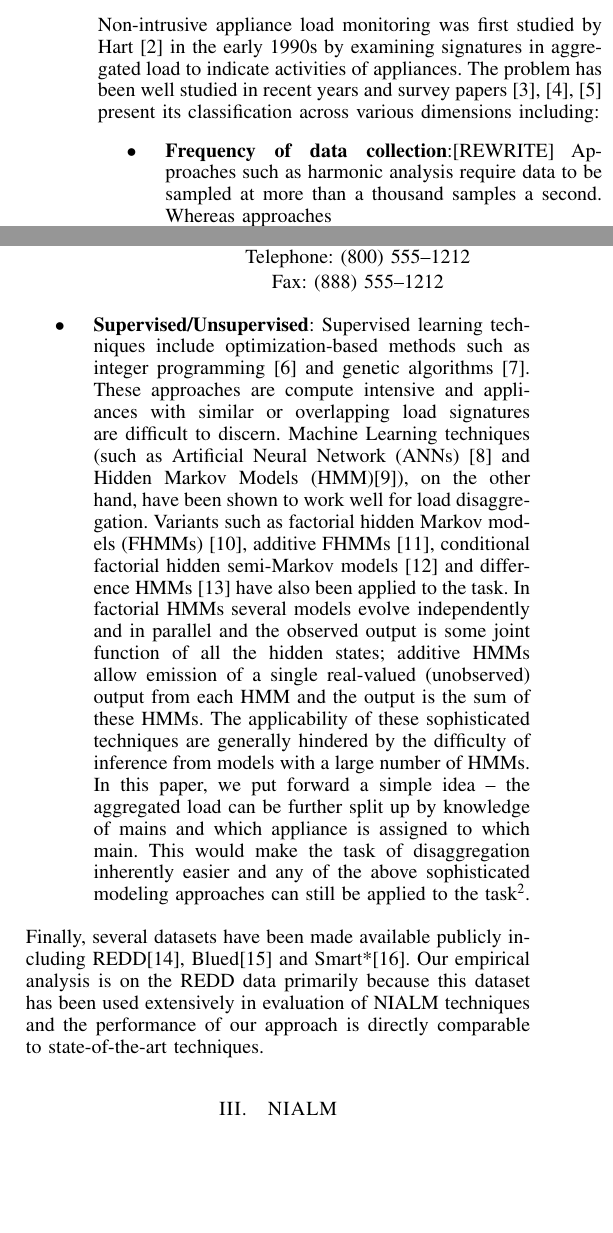
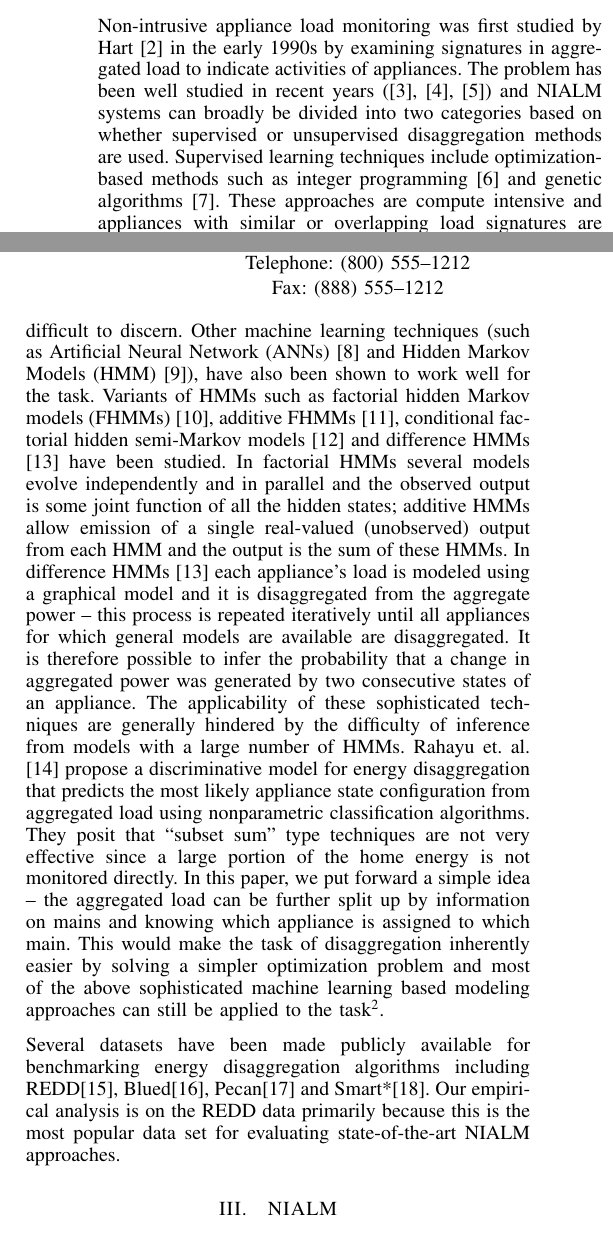
Before and after one commit to nipunbatra/nilm, a LaTeX paper (paper/icmla.tex): two parts of the columns of page 1 of 6, joined at a grey line, cut so that both start at the same text, the shorter picture padded with empty space. The pictures show the PDF file paper/icmla.pdf that the author committed with the source.

Commit message:
Editing the related work section

```diff
--- a/paper/icmla.tex
+++ b/paper/icmla.tex
@@ -77,13 +77,14 @@ Primary contributions of our work are:
 Open source implementation of the proposed work is released for comparative analysis with other NIALM approaches as an IPython notebook\footnote{\url{http://www.ipython.org}}. We believe this is the first extensive release of a generic NIALM
 
 \section{Related work}
-\noindent Non-intrusive appliance load monitoring was first studied by Hart~\cite{hart} in the early 1990s by examining signatures in aggregated load to indicate activities of appliances. The problem has been well studied in recent years and survey papers \cite{survey1,survey2,survey3} present its classification across various dimensions including:
-\begin{itemize}
-\item \textbf{Frequency of data collection}:[REWRITE] Approaches such as harmonic analysis require data to be sampled at more than a thousand samples a second. Whereas approaches
-\item \textbf{Supervised/Unsupervised}: Supervised learning techniques include optimization-based methods such as integer programming \cite{Suzuki_08} and genetic algorithms \cite{Baranski_04}. These approaches are compute intensive and appliances with similar or overlapping load signatures are difficult to discern. Machine Learning techniques (such as Artificial Neural Network (ANNs) \cite{Ruzzelli_10} and Hidden Markov Models (HMM)\cite{Zia_11}), on the other hand, have been shown to work well for load disaggregation. Variants such as factorial hidden Markov models (FHMMs) \cite{Ghahramani_97a}, additive FHMMs \cite{Kolter_12}, conditional factorial hidden semi-Markov models \cite{Kim_11} and difference HMMs \cite{parson2012_aaai} have also been applied to the task. In factorial HMMs several models evolve independently and in parallel and the observed output is some joint function of all the hidden states; additive HMMs allow emission of a single real-valued (unobserved) output from each HMM and the output is the sum of these HMMs. The applicability of these sophisticated techniques are generally hindered by the difficulty of inference from models with a large number of HMMs. In this paper, we put forward a simple idea -- the aggregated load can be further split up by knowledge of mains and which appliance is assigned to which main. This would make the task of disaggregation inherently easier and any of the above sophisticated modeling approaches can still be applied to the task\footnote{The use of combinatorial optimization is only for the purpose of illustration and there is clearly no requirement to adhere to this modeling technique alone.}.
+\noindent Non-intrusive appliance load monitoring was first studied by Hart~\cite{hart} in the early 1990s by examining signatures in aggregated load to indicate activities of appliances. The problem has been well studied in recent years (\cite{survey1,survey2,survey3}) and NIALM systems can broadly be divided into two categories based on whether supervised or unsupervised disaggregation methods are used.
+%\begin{itemize}
+%\item \textbf{Frequency of data collection}:[REWRITE] Approaches such as harmonic analysis require data to be sampled at more than a thousand samples a second. Whereas approaches
+%\textbf{Supervised/Unsupervised}:
+\noindent Supervised learning techniques include optimization-based methods such as integer programming \cite{Suzuki_08} and genetic algorithms \cite{Baranski_04}. These approaches are compute intensive and appliances with similar or overlapping load signatures are difficult to discern. Other machine learning techniques (such as Artificial Neural Network (ANNs) \cite{Ruzzelli_10} and Hidden Markov Models (HMM) \cite{Zia_11}), have also been shown to work well for the task. Variants of HMMs such as factorial hidden Markov models (FHMMs) \cite{Ghahramani_97a}, additive FHMMs \cite{Kolter_12}, conditional factorial hidden semi-Markov models \cite{Kim_11} and difference HMMs \cite{parson2012_aaai} have been studied. In factorial HMMs several models evolve independently and in parallel and the observed output is some joint function of all the hidden states; additive HMMs allow emission of a single real-valued (unobserved) output from each HMM and the output is the sum of these HMMs. In difference HMMs \cite{parson2012_aaai} each appliance's load is modeled using a graphical model and it is disaggregated from the aggregate power -- this process is repeated iteratively until all appliances for which general models are available are disaggregated. It is therefore possible to infer the probability that a change in aggregated power was generated by two consecutive states of an appliance. The applicability of these sophisticated techniques are generally hindered by the difficulty of inference from models with a large number of HMMs. Rahayu et. al. \cite{Rahayu_12} propose a discriminative model for energy disaggregation that predicts the most likely appliance state configuration from aggregated load using nonparametric classification algorithms. They posit that ``subset sum" type techniques are not very effective since a large portion of the home energy is not monitored directly. In this paper, we put forward a simple idea -- the aggregated load can be further split up by information on mains and knowing which appliance is assigned to which main. This would make the task of disaggregation inherently easier by solving a simpler optimization problem and most of the above sophisticated machine learning based modeling approaches can still be applied to the task\footnote{The use of combinatorial optimization is only for the purpose of illustration and there is clearly no requirement to adhere to this modeling technique alone.}.
 
-\end{itemize}
-Finally, several datasets have been made available publicly including REDD\cite{redd}, Blued\cite{blued_cmu} and Smart*\cite{smart}. Our empirical analysis is on the REDD data primarily because this dataset has been used extensively in evaluation of NIALM techniques and the performance of our approach is directly comparable to state-of-the-art techniques.
+%\end{itemize}
+\noindent Several datasets have been made publicly available for benchmarking energy disaggregation algorithms including REDD\cite{redd}, Blued\cite{blued_cmu}, Pecan\cite{pecan} and Smart*\cite{smart}. Our empirical analysis is on the REDD data primarily because this is the most popular data set for evaluating state-of-the-art NIALM approaches.
 %When you do the comparison, bring up how is your work different rather than just saying X did A and Y did B.
 %\begin{itemize}
 %\item Classification of different NIALM approaches - High/Low frequency, Time/Frequency domain analysis, supervised/unsupervised~\cite{survey1,survey2,survey3}.
```
Also changed, not shown: paper/references.bib (+17 -2 lines), paper/icmla.pdf, paper/icmla.tex (2 more changed lines), 1 other file.
